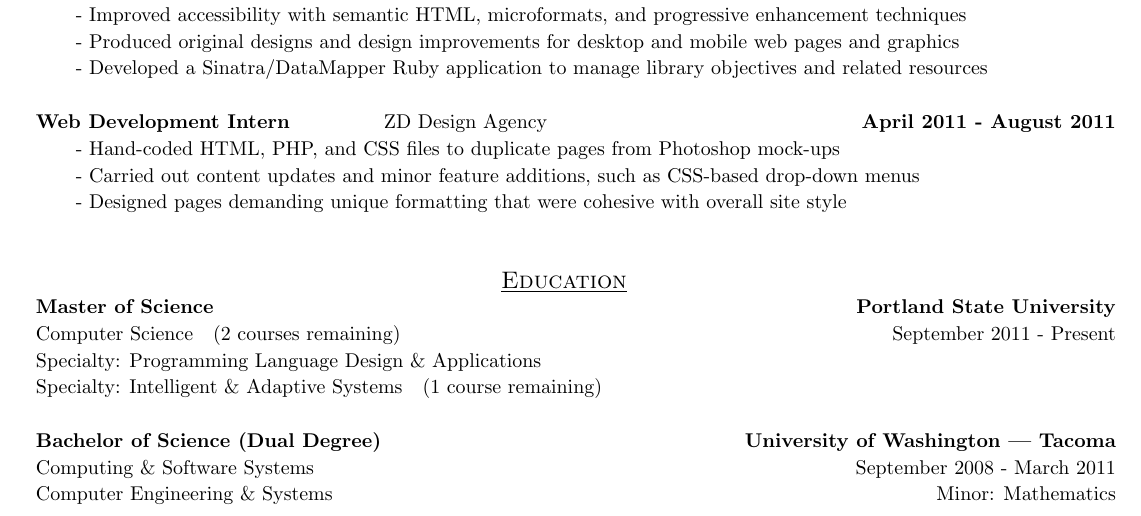
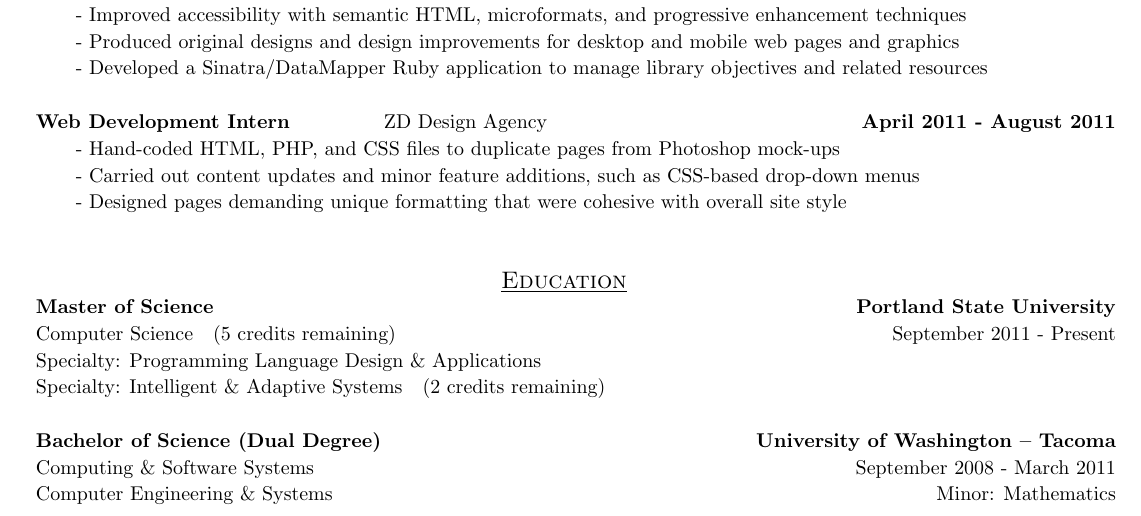
Before and after one commit to jess-fortier/LaTeXResume, a LaTeX document (jessica_fortier.tex): part of the page, cut so that both start at the same text. Compiled offline with pdfLaTeX.

Commit message:
Refined education section
Replaced remaining coursework with remaining credits to more accurately
describe degree progress, and replaced the long dash that was not
rendering in UWT's title with an interpreted long dash.

```diff
--- a/jessica_fortier.tex
+++ b/jessica_fortier.tex
@@ -131,17 +131,17 @@
 				\textbf{Master of Science}							&
 				\textbf{Portland State University}
 			\\
-				Computer Science\quad(2 courses remaining)				&
+				Computer Science\quad(5 credits remaining)				&
 				September 2011 - Present
 			\\
 				\multicolumn{2}{p{\textwidth}}{Specialty: Programming Language Design \& Applications}
 			\\
-				\multicolumn{2}{p{\textwidth}}{Specialty: Intelligent \& Adaptive Systems\quad(1 course remaining)}
+				\multicolumn{2}{p{\textwidth}}{Specialty: Intelligent \& Adaptive Systems\quad(2 credits remaining)}
 
 			\\
 			\\
 				\textbf{Bachelor of Science (Dual Degree)}			&
-				\textbf{University of Washington — Tacoma}
+				\textbf{University of Washington -- Tacoma}
 			\\
 				Computing \& Software Systems						&
 				September 2008 - March 2011
```
Also changed, not shown: jessica_fortier.pdf.
